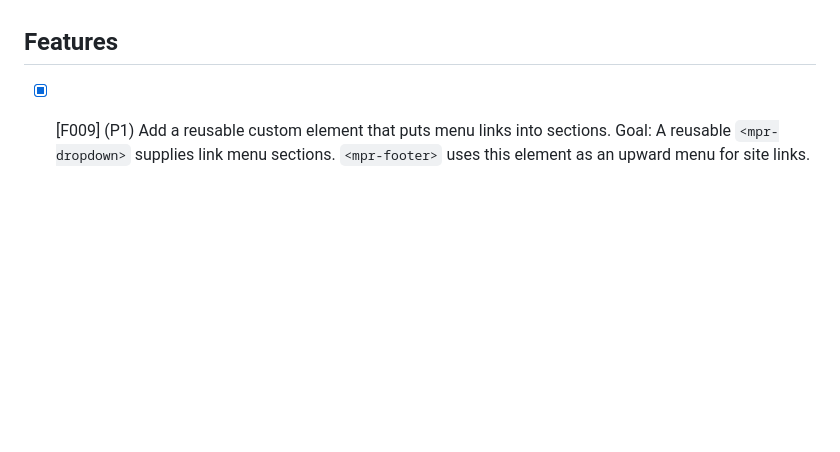
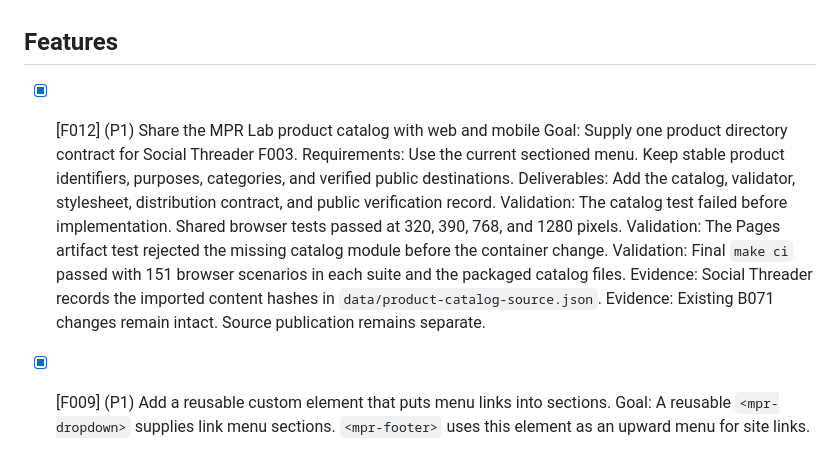
Before and after one commit to MarcoPoloResearchLab/mpr-ui, a Markdown page: .mprlab/ISSUES.md, the part around the change. Rendered like a GitHub page; blank space fills up the shorter version.

Commit message:
docs: close F012 product catalog sharing and define terms
- define product catalog, product directory and snapshot terminology
- mark F012 complete with validation and evidence

```diff
--- a/.mprlab/ISSUES.md
+++ b/.mprlab/ISSUES.md
@@ -649,6 +649,16 @@ Format: `- [ ] [B042] (P1) {I007} Title`
 
 ## Features
 
+- [x] [F012] (P1) Share the MPR Lab product catalog with web and mobile
+  Goal: Supply one product directory contract for Social Threader F003.
+  Requirements: Use the current sectioned menu. Keep stable product identifiers, purposes, categories, and verified public destinations.
+  Deliverables: Add the catalog, validator, stylesheet, distribution contract, and public verification record.
+  Validation: The catalog test failed before implementation. Shared browser tests passed at 320, 390, 768, and 1280 pixels.
+  Validation: The Pages artifact test rejected the missing catalog module before the container change.
+  Validation: Final `make ci` passed with 151 browser scenarios in each suite and the packaged catalog files.
+  Evidence: Social Threader records the imported content hashes in `data/product-catalog-source.json`.
+  Evidence: Existing B071 changes remain intact. Source publication remains separate.
+
 - [x] [F009] (P1) Add a reusable custom element that puts menu links into sections.
   Goal:
   A reusable `<mpr-dropdown>` supplies link menu sections. `<mpr-footer>` uses this element as an upward menu for site links.
```
Also changed, not shown: .mprlab/TERMINOLOGY.md (+4 -0 lines).
